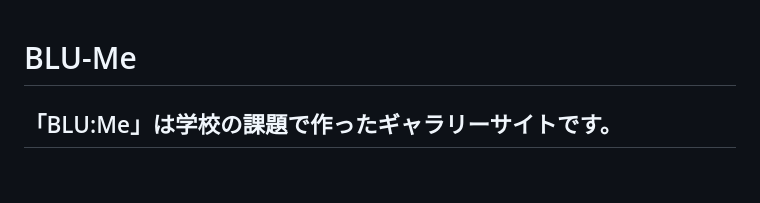
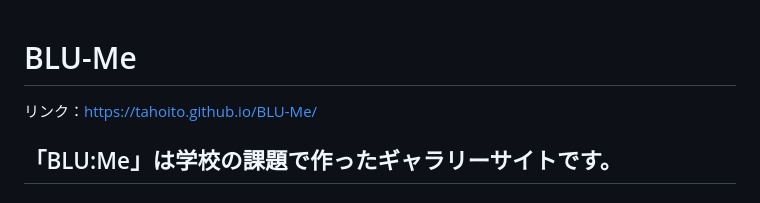
Before and after one commit to tahoito/BLU-Me, a Markdown page: README.md, the part around the change. Rendered like a GitHub page.

```diff
--- a/README.md
+++ b/README.md
@@ -1,5 +1,6 @@
 # BLU-Me
 
+リンク：https://tahoito.github.io/BLU-Me/
 <h2>「BLU:Me」は学校の課題で作ったギャラリーサイトです。</h2>
 
 <h3>BLU:Meとは</h3>
```
